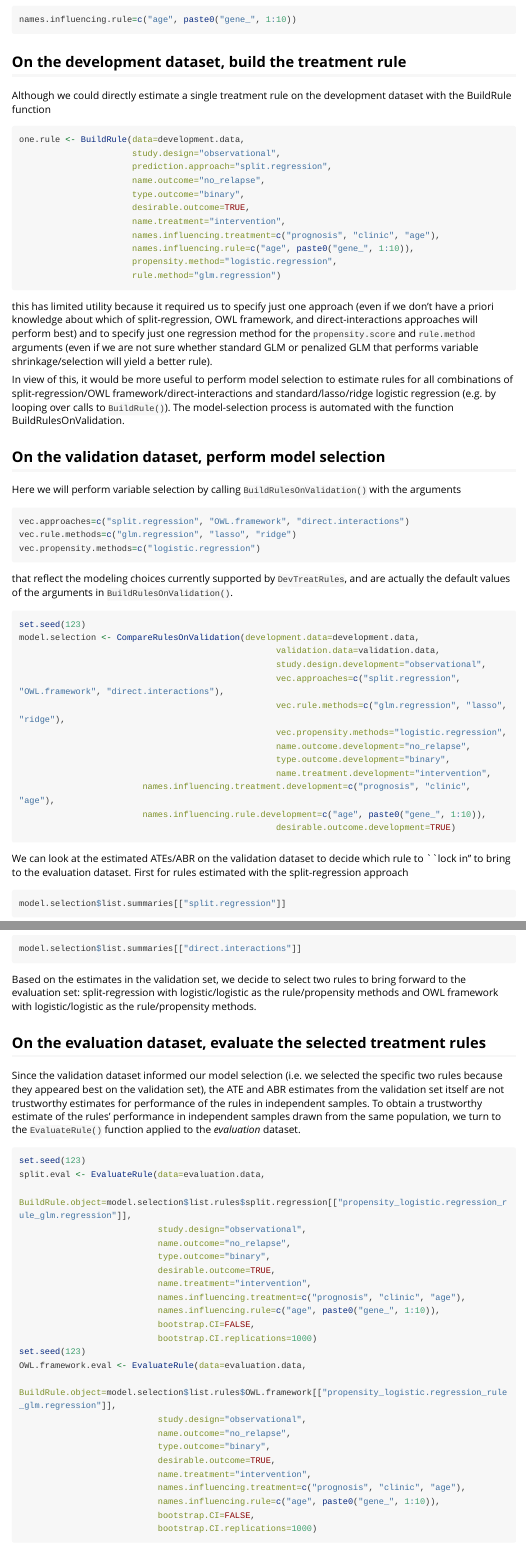
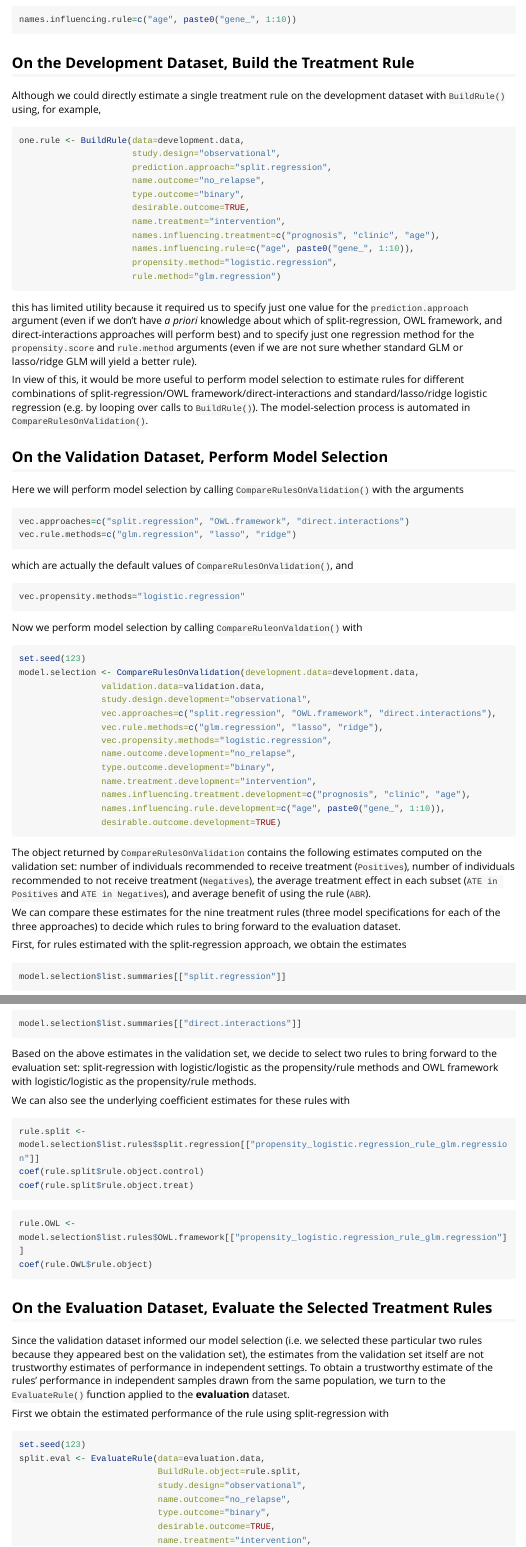
Before and after one commit to jhroth/DevTreatRules, an R Markdown document (vignettes/my-vignette.Rmd): the page in a window 1100 px wide, from 800 px down, and a second part further down, joined at a grey line. Rendered offline with R 4.5, knitr and Pandoc, with nearby package versions; the code chunks are not run, so their results and figures are left out; long lines of code are wrapped.

Commit message:
revised vignette

````diff
--- a/vignettes/my-vignette.Rmd
+++ b/vignettes/my-vignette.Rmd
@@ -50,8 +50,8 @@ in functions we will call later in this vignette. Further suppose that we don't
 names.influencing.rule=c("age", paste0("gene_", 1:10))
 ```
 
-## On the development dataset, build the treatment rule
-Although we could directly estimate a single treatment rule on the development dataset with the BuildRule function
+## On the Development Dataset, Build the Treatment Rule
+Although we could directly estimate a single treatment rule on the development dataset with `BuildRule()` using, for example,
 ```{r build_one_rule}
 one.rule <- BuildRule(data=development.data,
                       study.design="observational",
@@ -65,34 +65,41 @@ one.rule <- BuildRule(data=development.data,
                       propensity.method="logistic.regression",
                       rule.method="glm.regression")
 ```
-this has limited utility because it required us to specify just one approach (even if we don't have a priori knowledge about which of split-regression, OWL framework, and direct-interactions approaches will perform best) and to specify just one regression method for the `propensity.score` and `rule.method` arguments (even if we are not sure whether standard GLM or penalized GLM that performs variable shrinkage/selection will yield a better rule).
+this has limited utility because it required us to specify just one value for the `prediction.approach` argument (even if we don't have *a priori* knowledge about which of split-regression, OWL framework, and direct-interactions approaches will perform best) and to specify just one regression method for the `propensity.score` and `rule.method` arguments (even if we are not sure whether standard GLM or lasso/ridge GLM will yield a better rule).
 
-In view of this, it would be more useful to perform model selection to estimate rules for all combinations of split-regression/OWL framework/direct-interactions and standard/lasso/ridge logistic regression (e.g. by looping over calls to `BuildRule()`). The model-selection process is automated with the function BuildRulesOnValidation.
+In view of this, it would be more useful to perform model selection to estimate rules for different combinations of split-regression/OWL framework/direct-interactions and standard/lasso/ridge logistic regression (e.g. by looping over calls to `BuildRule()`). The model-selection process is automated in `CompareRulesOnValidation()`.
 
-## On the validation dataset, perform model selection
-Here we will perform variable selection by calling `BuildRulesOnValidation()` with the arguments
+## On the Validation Dataset, Perform Model Selection
+Here we will perform model selection by calling `CompareRulesOnValidation()` with the arguments
 ```{r}
 vec.approaches=c("split.regression", "OWL.framework", "direct.interactions")
 vec.rule.methods=c("glm.regression", "lasso", "ridge")
-vec.propensity.methods=c("logistic.regression")
 ```
-that reflect the modeling choices currently supported by `DevTreatRules`, and are actually the default values of the arguments in `BuildRulesOnValidation()`.
+which are actually the default values of `CompareRulesOnValidation()`, and
+```{r}
+vec.propensity.methods="logistic.regression"
+```
+Now we perform model selection by calling `CompareRuleonValdation()` with
 ```{r model_selection_on_validation, warning=FALSE}
 set.seed(123)
 model.selection <- CompareRulesOnValidation(development.data=development.data,
-                                                  validation.data=validation.data,
-                                                  study.design.development="observational",
-                                                  vec.approaches=c("split.regression", "OWL.framework", "direct.interactions"),
-                                                  vec.rule.methods=c("glm.regression", "lasso", "ridge"),
-                                                  vec.propensity.methods="logistic.regression",
-                                                  name.outcome.development="no_relapse",
-                                                  type.outcome.development="binary",
-                                                  name.treatment.development="intervention",
-                        names.influencing.treatment.development=c("prognosis", "clinic", "age"),
-                        names.influencing.rule.development=c("age", paste0("gene_", 1:10)),
-                                                  desirable.outcome.development=TRUE)
+                validation.data=validation.data,
+                study.design.development="observational",
+                vec.approaches=c("split.regression", "OWL.framework", "direct.interactions"),
+                vec.rule.methods=c("glm.regression", "lasso", "ridge"),
+                vec.propensity.methods="logistic.regression",
+                name.outcome.development="no_relapse",
+                type.outcome.development="binary",
+                name.treatment.development="intervention",
+                names.influencing.treatment.development=c("prognosis", "clinic", "age"),
+                names.influencing.rule.development=c("age", paste0("gene_", 1:10)),
+                desirable.outcome.development=TRUE)
 ```
-We can look at the estimated ATEs/ABR on the validation dataset to decide which rule to ``lock in'' to bring to the evaluation dataset. First for rules estimated with the split-regression approach
+The object returned by `CompareRulesOnValidation` contains the following estimates computed on the validation set: number of individuals recommended to receive treatment (`Positives`), number of individuals recommended to not receive treatment (`Negatives`), the average treatment effect in each subset (`ATE in Positives` and `ATE in Negatives`), and average benefit of using the rule (`ABR`).
+
+We can compare these estimates for the nine treatment rules (three model specifications for each of the three approaches) to decide which rules to bring forward to the evaluation dataset.
+
+First, for rules estimated with the split-regression approach, we obtain the estimates
 ```{r look_at_validation_split, size="footnotesize"}
 model.selection$list.summaries[["split.regression"]]
 ```
@@ -104,14 +111,28 @@ and, last, for the direct-interactions approach.
 ```{r look_at_validation_DI, size="footnotesize"}
 model.selection$list.summaries[["direct.interactions"]]
 ```
-Based on the estimates in the validation set, we decide to select two rules to bring forward to the evaluation set: split-regression with logistic/logistic as the rule/propensity methods and OWL framework with logistic/logistic as the rule/propensity methods.
+Based on the above estimates in the validation set, we decide to select two rules to bring forward to the evaluation set: split-regression with logistic/logistic as the propensity/rule methods and OWL framework with logistic/logistic as the propensity/rule methods.
 
-## On the evaluation dataset, evaluate the selected treatment rules
-Since the validation dataset informed our model selection (i.e. we selected the specific two rules because they appeared best on the validation set), the ATE and ABR estimates from the validation set itself are not trustworthy estimates for performance of the rules in independent samples. To obtain a trustworthy estimate of the rules' performance in independent samples drawn from the same population, we turn to the `EvaluateRule()` function applied to the *evaluation* dataset.
-```{r evaluate_selected_treatment_rules_on_test_set, warning=FALSE}
+We can also see the underlying coefficient estimates for these rules with
+```{r rule_split}
+rule.split <- model.selection$list.rules$split.regression[["propensity_logistic.regression_rule_glm.regression"]]
+coef(rule.split$rule.object.control)
+coef(rule.split$rule.object.treat)
+```
+
+```{r rule_OWL}
+rule.OWL <- model.selection$list.rules$OWL.framework[["propensity_logistic.regression_rule_glm.regression"]]
+coef(rule.OWL$rule.object)
+```
+
+## On the Evaluation Dataset, Evaluate the Selected Treatment Rules
+Since the validation dataset informed our model selection (i.e. we selected these particular two rules because they appeared best on the validation set), the estimates from the validation set itself are not trustworthy estimates of performance in independent settings. To obtain a trustworthy estimate of the rules' performance in independent samples drawn from the same population, we turn to the `EvaluateRule()` function applied to the **evaluation** dataset.
+
+First we obtain the estimated performance of the rule using split-regression with
+```{r split_on_eval, warning=FALSE}
 set.seed(123)
 split.eval <- EvaluateRule(data=evaluation.data,
-                           BuildRule.object=model.selection$list.rules$split.regression[["propensity_logistic.regression_rule_glm.regression"]],
+                           BuildRule.object=rule.split,
                            study.design="observational",
                            name.outcome="no_relapse",
                            type.outcome="binary",
@@ -119,5 +140,3 @@ split.eval <- EvaluateRule(data=evaluation.data,
                            name.treatment="intervention",
                            names.influencing.treatment=c("prognosis", "clinic", "age"),
                            names.influencing.rule=c("age", paste0("gene_", 1:10)),
-                           bootstrap.CI=FALSE,
-                           bootstrap.CI.replications=1000)
@@ -124,12 +148,2 @@ split.eval <- EvaluateRule(data=evaluation.data,
 set.seed(123)
 OWL.framework.eval <- EvaluateRule(data=evaluation.data,
-                           BuildRule.object=model.selection$list.rules$OWL.framework[["propensity_logistic.regression_rule_glm.regression"]],
-                           study.design="observational",
-                           name.outcome="no_relapse",
-                           type.outcome="binary",
-                           desirable.outcome=TRUE,
-                           name.treatment="intervention",
-                           names.influencing.treatment=c("prognosis", "clinic", "age"),
-                           names.influencing.rule=c("age", paste0("gene_", 1:10)),
-                           bootstrap.CI=FALSE,
-                           bootstrap.CI.replications=1000)
````
Also changed, not shown: vignettes/my-vignette.html, vignettes/my-vignette.Rmd (37 more changed lines), 1 other file.
